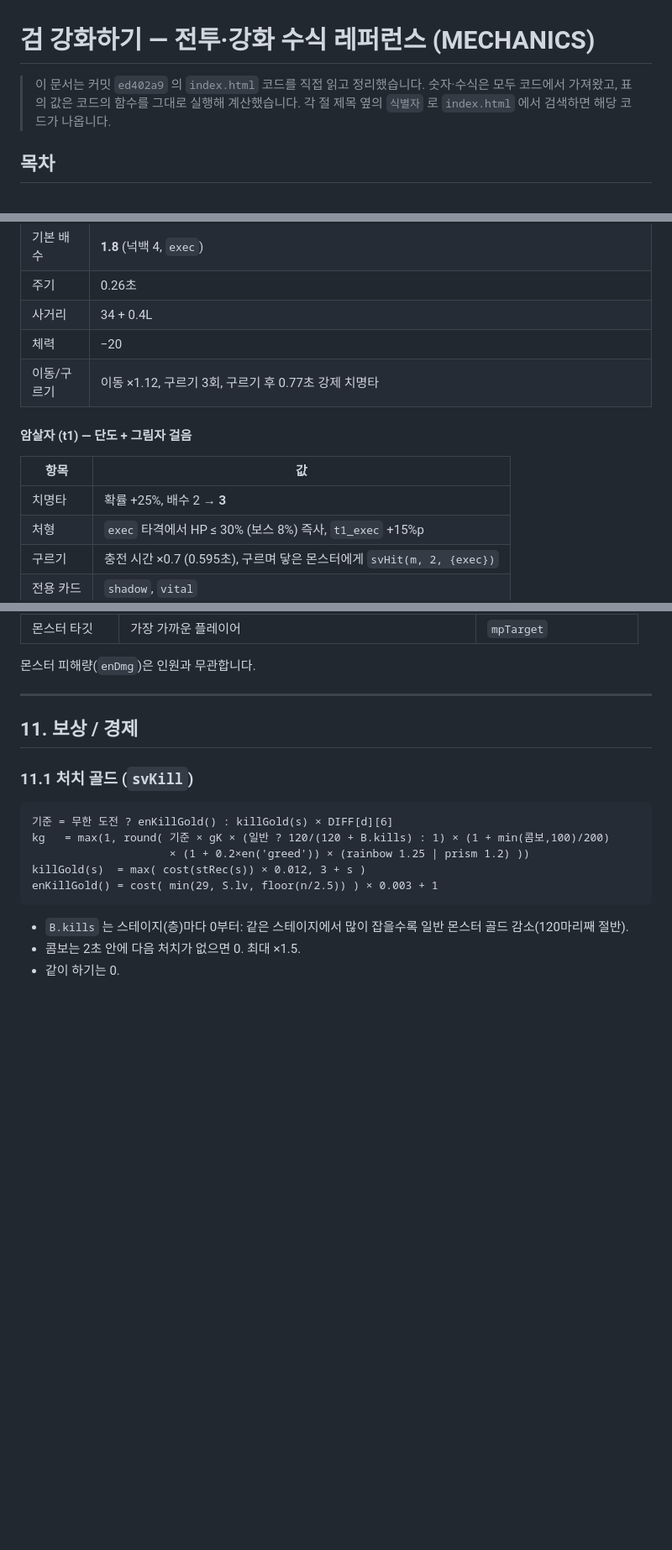
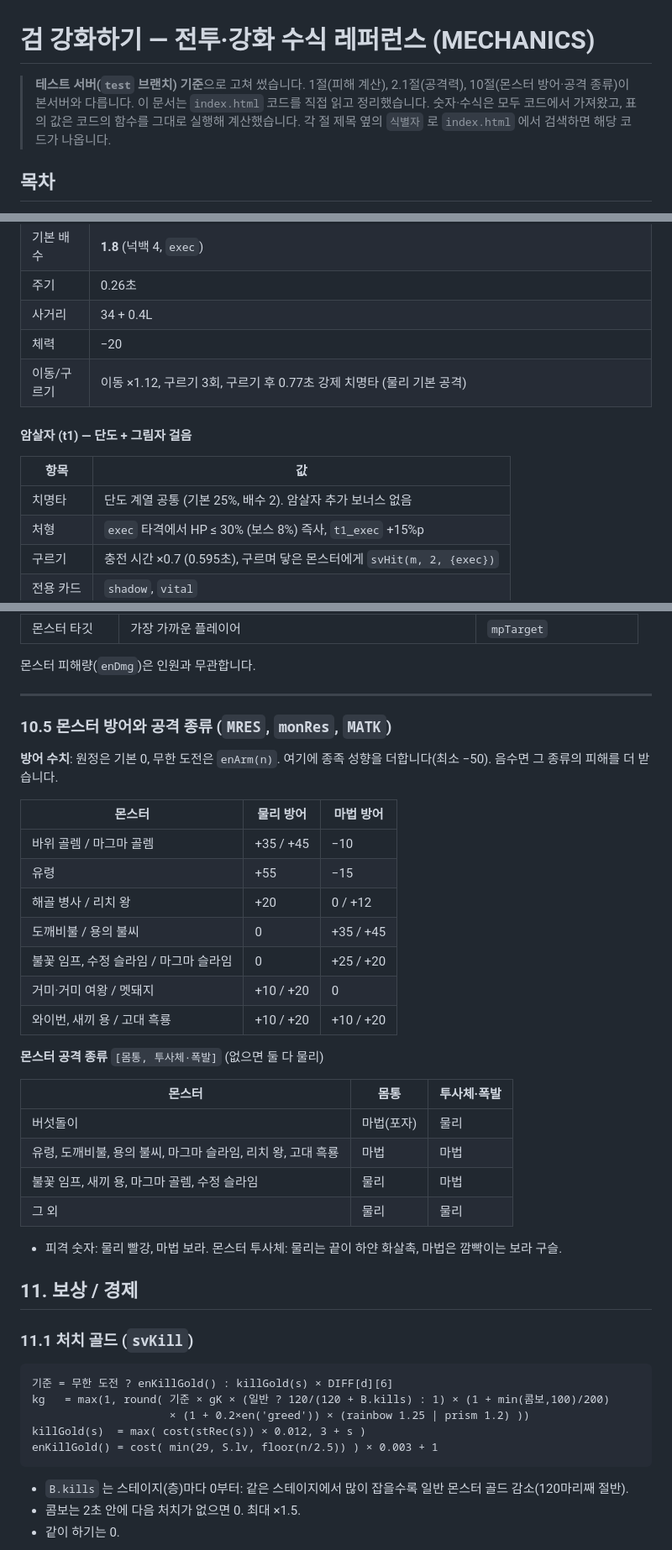
Before and after one commit to techteachermoon/sword-forge, a Markdown page: docs/MECHANICS.md, 3 parts joined by grey strips. Shown at 84% size. Drawn GitHub-style; blank space fills up the shorter version.

```diff
--- a/docs/MECHANICS.md
+++ b/docs/MECHANICS.md
@@ -1,6 +1,7 @@
 # 검 강화하기 — 전투·강화 수식 레퍼런스 (MECHANICS)
 
-> 이 문서는 커밋 `ed402a9` 의 `index.html` 코드를 직접 읽고 정리했습니다. 숫자·수식은 모두 코드에서 가져왔고, 표의 값은 코드의 함수를 그대로 실행해 계산했습니다.
+> **테스트 서버(`test` 브랜치) 기준**으로 고쳐 썼습니다. 1절(피해 계산), 2.1절(공격력), 10절(몬스터 방어·공격 종류)이 본서버와 다릅니다.
+> 이 문서는 `index.html` 코드를 직접 읽고 정리했습니다. 숫자·수식은 모두 코드에서 가져왔고, 표의 값은 코드의 함수를 그대로 실행해 계산했습니다.
 > 각 절 제목 옆의 `식별자` 로 `index.html` 에서 검색하면 해당 코드가 나옵니다.
 
 ## 목차
@@ -238,12 +276,12 @@ svCd   = max(0.1, c / spd / (masterOn() ? 1.25 : 1))
 | 주기 | 0.26초 |
 | 사거리 | 34 + 0.4L |
 | 체력 | −20 |
-| 이동/구르기 | 이동 ×1.12, 구르기 3회, 구르기 후 0.77초 강제 치명타 |
+| 이동/구르기 | 이동 ×1.12, 구르기 3회, 구르기 후 0.77초 강제 치명타 (물리 기본 공격) |
 
 #### 암살자 (t1) — 단도 + 그림자 걸음
 | 항목 | 값 |
 |---|---|
-| 치명타 | 확률 +25%, 배수 2 → **3** |
+| 치명타 | 단도 계열 공통 (기본 25%, 배수 2). 암살자 추가 보너스 없음 |
 | 처형 | `exec` 타격에서 HP ≤ 30% (보스 8%) 즉사, `t1_exec` +15%p |
 | 구르기 | 충전 시간 ×0.7 (0.595초), 구르며 닿은 몬스터에게 `svHit(m, 2, {exec})` |
 | 전용 카드 | `shadow`, `vital` |
@@ -898,6 +938,31 @@ dmg = round( enDmg(n) × dk ),  dk: 보스 1.8 | 정예 1.5 | 황금 0 | 일반
 몬스터 피해량(`enDmg`)은 인원과 무관합니다.
 
 ---
+
+### 10.5 몬스터 방어와 공격 종류 (`MRES`, `monRes`, `MATK`)
+
+**방어 수치**: 원정은 기본 0, 무한 도전은 `enArm(n)`. 여기에 종족 성향을 더합니다(최소 −50). 음수면 그 종류의 피해를 더 받습니다.
+
+| 몬스터 | 물리 방어 | 마법 방어 |
+|---|---|---|
+| 바위 골렘 / 마그마 골렘 | +35 / +45 | −10 |
+| 유령 | +55 | −15 |
+| 해골 병사 / 리치 왕 | +20 | 0 / +12 |
+| 도깨비불 / 용의 불씨 | 0 | +35 / +45 |
+| 불꽃 임프, 수정 슬라임 / 마그마 슬라임 | 0 | +25 / +20 |
+| 거미·거미 여왕 / 멧돼지 | +10 / +20 | 0 |
+| 와이번, 새끼 용 / 고대 흑룡 | +10 / +20 | +10 / +20 |
+
+**몬스터 공격 종류** `[몸통, 투사체·폭발]` (없으면 둘 다 물리)
+
+| 몬스터 | 몸통 | 투사체·폭발 |
+|---|---|---|
+| 버섯돌이 | 마법(포자) | 물리 |
+| 유령, 도깨비불, 용의 불씨, 마그마 슬라임, 리치 왕, 고대 흑룡 | 마법 | 마법 |
+| 불꽃 임프, 새끼 용, 마그마 골렘, 수정 슬라임 | 물리 | 마법 |
+| 그 외 | 물리 | 물리 |
+
+- 피격 숫자: 물리 빨강, 마법 보라. 몬스터 투사체: 물리는 끝이 하얀 화살촉, 마법은 깜빡이는 보라 구슬.
 
 ## 11. 보상 / 경제
 
```
Also changed, not shown: other parts of docs/MECHANICS.md (+56 -18 lines).
